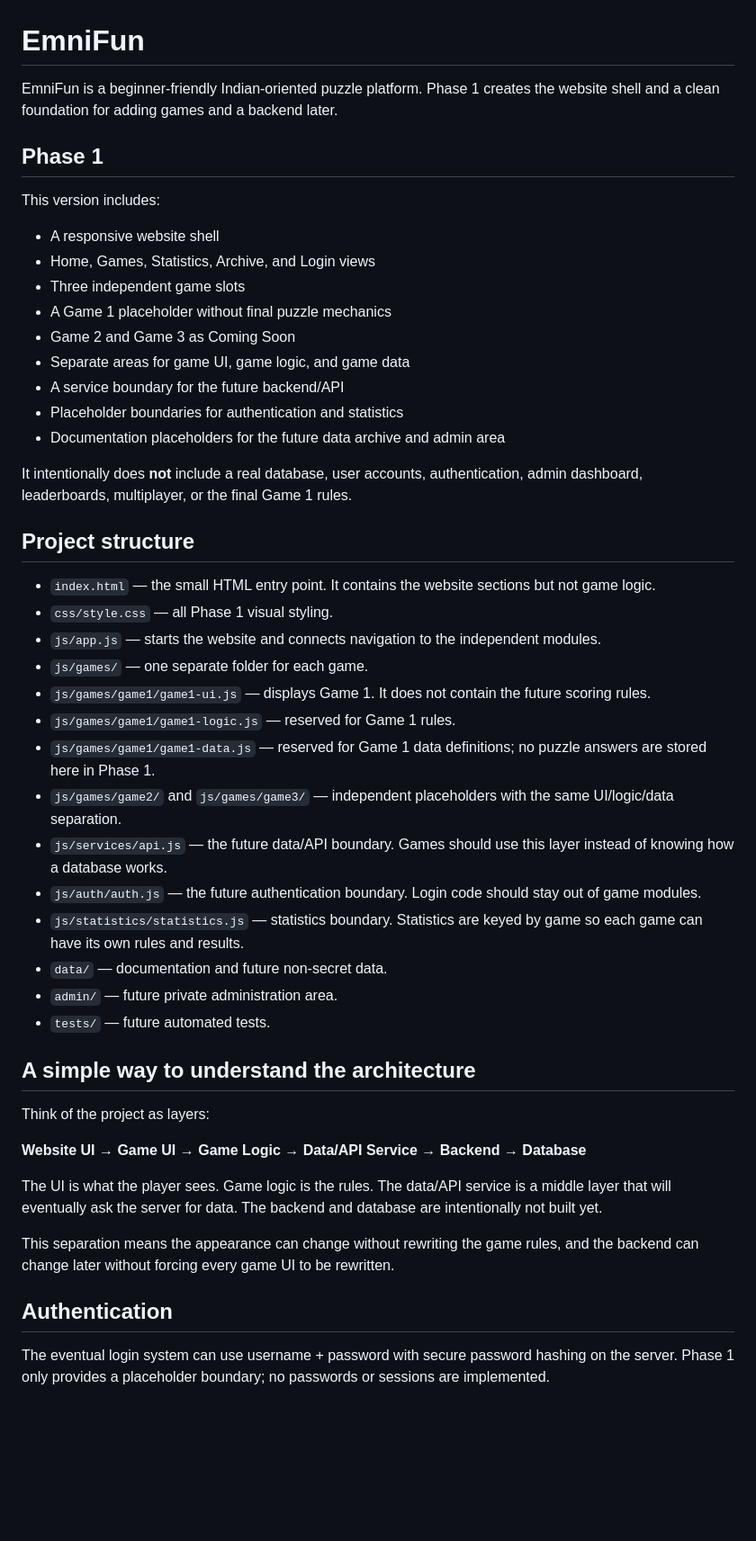
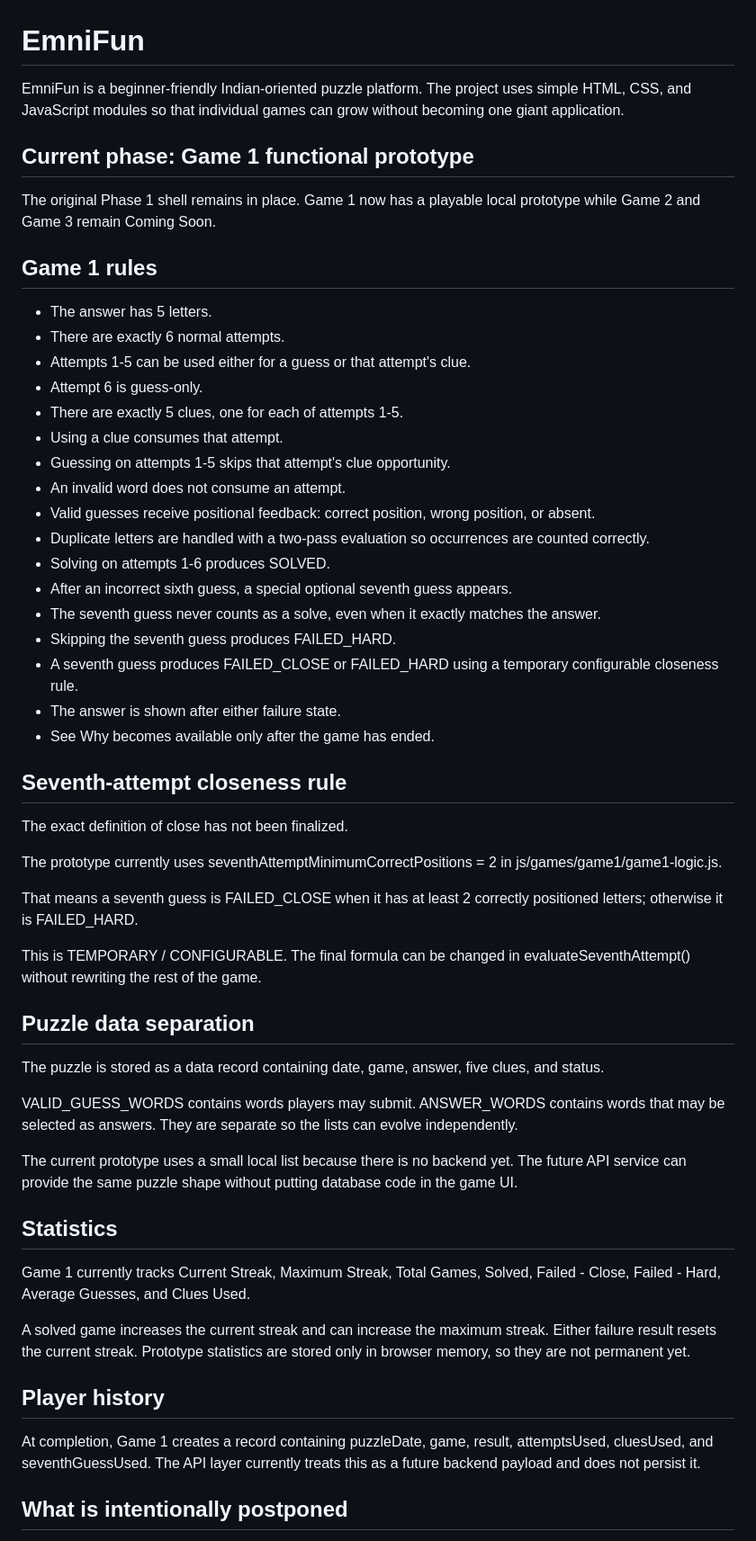
Before and after one commit to emnifun/EmniFun, a Markdown page: README.md, the part around one of its changes. Shown at 90% size. Drawn GitHub-style; blank space fills up the shorter version.

Commit message:
Game 1: document functional gameplay

```diff
--- a/README.md
+++ b/README.md
@@ -1,50 +1,58 @@
 # EmniFun
 
-EmniFun is a beginner-friendly Indian-oriented puzzle platform. Phase 1 creates the website shell and a clean foundation for adding games and a backend later.
+EmniFun is a beginner-friendly Indian-oriented puzzle platform. The project uses simple HTML, CSS, and JavaScript modules so that individual games can grow without becoming one giant application.
 
-## Phase 1
+## Current phase: Game 1 functional prototype
 
-This version includes:
+The original Phase 1 shell remains in place. Game 1 now has a playable local prototype while Game 2 and Game 3 remain Coming Soon.
 
-- A responsive website shell
-- Home, Games, Statistics, Archive, and Login views
-- Three independent game slots
-- A Game 1 placeholder without final puzzle mechanics
-- Game 2 and Game 3 as Coming Soon
-- Separate areas for game UI, game logic, and game data
-- A service boundary for the future backend/API
-- Placeholder boundaries for authentication and statistics
-- Documentation placeholders for the future data archive and admin area
+## Game 1 rules
 
-It intentionally does **not** include a real database, user accounts, authentication, admin dashboard, leaderboards, multiplayer, or the final Game 1 rules.
+- The answer has 5 letters.
+- There are exactly 6 normal attempts.
+- Attempts 1-5 can be used either for a guess or that attempt's clue.
+- Attempt 6 is guess-only.
+- There are exactly 5 clues, one for each of attempts 1-5.
+- Using a clue consumes that attempt.
+- Guessing on attempts 1-5 skips that attempt's clue opportunity.
+- An invalid word does not consume an attempt.
+- Valid guesses receive positional feedback: correct position, wrong position, or absent.
+- Duplicate letters are handled with a two-pass evaluation so occurrences are counted correctly.
+- Solving on attempts 1-6 produces SOLVED.
+- After an incorrect sixth guess, a special optional seventh guess appears.
+- The seventh guess never counts as a solve, even when it exactly matches the answer.
+- Skipping the seventh guess produces FAILED_HARD.
+- A seventh guess produces FAILED_CLOSE or FAILED_HARD using a temporary configurable closeness rule.
+- The answer is shown after either failure state.
+- See Why becomes available only after the game has ended.
 
-## Project structure
+## Seventh-attempt closeness rule
 
-- `index.html` — the small HTML entry point. It contains the website sections but not game logic.
-- `css/style.css` — all Phase 1 visual styling.
-- `js/app.js` — starts the website and connects navigation to the independent modules.
-- `js/games/` — one separate folder for each game.
-- `js/games/game1/game1-ui.js` — displays Game 1. It does not contain the future scoring rules.
-- `js/games/game1/game1-logic.js` — reserved for Game 1 rules.
-- `js/games/game1/game1-data.js` — reserved for Game 1 data definitions; no puzzle answers are stored here in Phase 1.
-- `js/games/game2/` and `js/games/game3/` — independent placeholders with the same UI/logic/data separation.
-- `js/services/api.js` — the future data/API boundary. Games should use this layer instead of knowing how a database works.
-- `js/auth/auth.js` — the future authentication boundary. Login code should stay out of game modules.
-- `js/statistics/statistics.js` — statistics boundary. Statistics are keyed by game so each game can have its own rules and results.
-- `data/` — documentation and future non-secret data.
-- `admin/` — future private administration area.
-- `tests/` — future automated tests.
+The exact definition of close has not been finalized.
 
-## A simple way to understand the architecture
+The prototype currently uses seventhAttemptMinimumCorrectPositions = 2 in js/games/game1/game1-logic.js.
 
-Think of the project as layers:
+That means a seventh guess is FAILED_CLOSE when it has at least 2 correctly positioned letters; otherwise it is FAILED_HARD.
 
-**Website UI → Game UI → Game Logic → Data/API Service → Backend → Database**
+This is TEMPORARY / CONFIGURABLE. The final formula can be changed in evaluateSeventhAttempt() without rewriting the rest of the game.
 
-The UI is what the player sees. Game logic is the rules. The data/API service is a middle layer that will eventually ask the server for data. The backend and database are intentionally not built yet.
+## Puzzle data separation
 
-This separation means the appearance can change without rewriting the game rules, and the backend can change later without forcing every game UI to be rewritten.
+The puzzle is stored as a data record containing date, game, answer, five clues, and status.
 
-## Authentication
+VALID_GUESS_WORDS contains words players may submit. ANSWER_WORDS contains words that may be selected as answers. They are separate so the lists can evolve independently.
 
-The eventual login system can use username + password with secure password hashing on the server. Phase 1 only provides a placeholder boundary; no passwords or sessions are implemented.
+The current prototype uses a small local list because there is no backend yet. The future API service can provide the same puzzle shape without putting database code in the game UI.
+
+## Statistics
+
+Game 1 currently tracks Current Streak, Maximum Streak, Total Games, Solved, Failed - Close, Failed - Hard, Average Guesses, and Clues Used.
+
+A solved game increases the current streak and can increase the maximum streak. Either failure result resets the current streak. Prototype statistics are stored only in browser memory, so they are not permanent yet.
+
+## Player history
+
+At completion, Game 1 creates a record containing puzzleDate, game, result, attemptsUsed, cluesUsed, and seventhGuessUsed. The API layer currently treats this as a future backend payload and does not persist it.
+
+## What is intentionally postponed
+
```
Also changed, not shown: other parts of README.md (+17 -13 lines).
